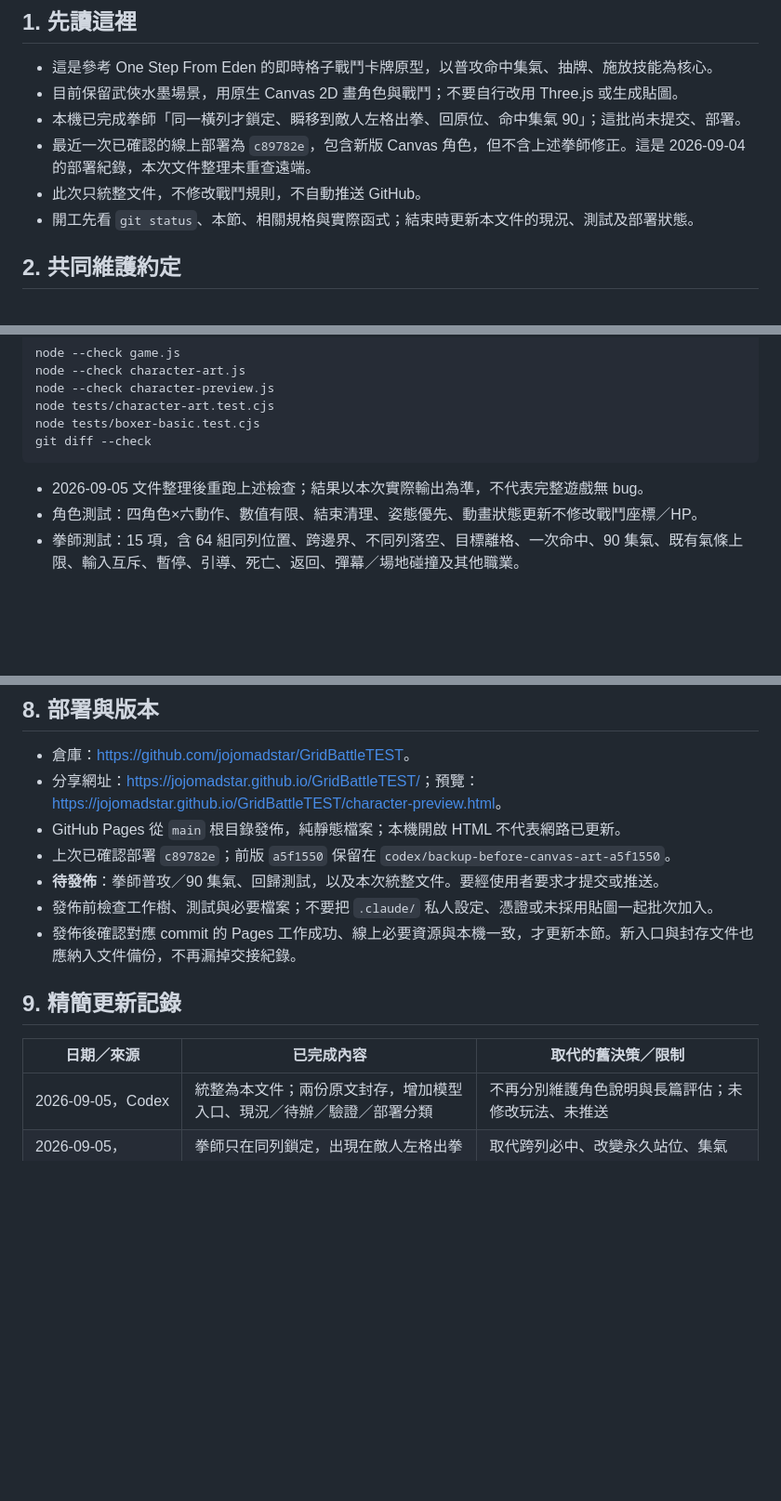
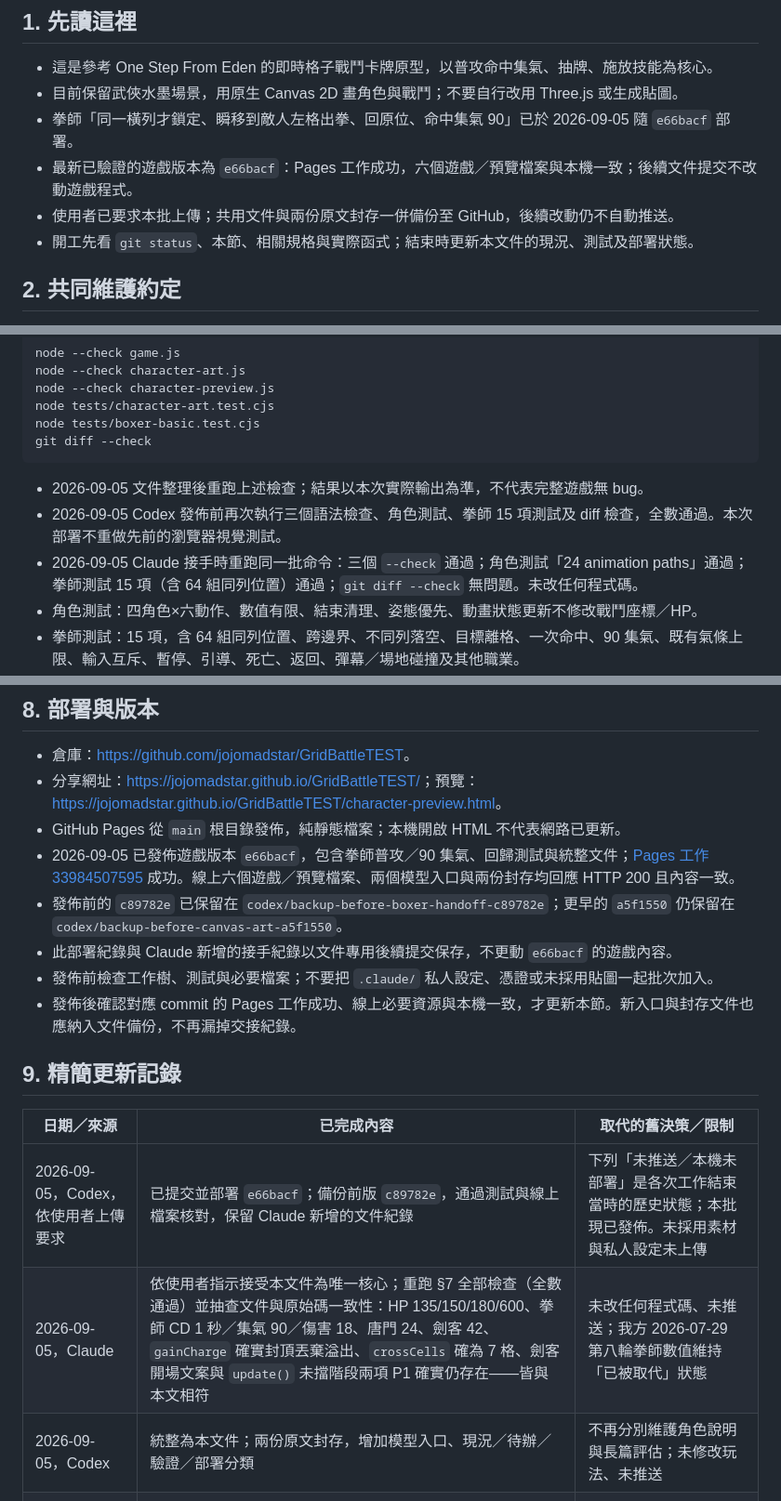
Before and after one commit to jojomadstar/GridBattleTEST, a Markdown page: PROJECT.md, 3 parts joined by grey strips. Shown at 93% size. GitHub-like rendering; blank space fills up the shorter version.

Commit message:
Record verified deployment and preserve shared handoff checks

````diff
--- a/PROJECT.md
+++ b/PROJECT.md
@@ -8,9 +8,9 @@
 
 - 這是參考 One Step From Eden 的即時格子戰鬥卡牌原型，以普攻命中集氣、抽牌、施放技能為核心。
 - 目前保留武俠水墨場景，用原生 Canvas 2D 畫角色與戰鬥；不要自行改用 Three.js 或生成貼圖。
-- 本機已完成拳師「同一橫列才鎖定、瞬移到敵人左格出拳、回原位、命中集氣 90」；這批尚未提交、部署。
-- 最近一次已確認的線上部署為 `c89782e`，包含新版 Canvas 角色，但不含上述拳師修正。這是 2026-09-04 的部署紀錄，本次文件整理未重查遠端。
-- 此次只統整文件，不修改戰鬥規則，不自動推送 GitHub。
+- 拳師「同一橫列才鎖定、瞬移到敵人左格出拳、回原位、命中集氣 90」已於 2026-09-05 隨 `e66bacf` 部署。
+- 最新已驗證的遊戲版本為 `e66bacf`：Pages 工作成功，六個遊戲／預覽檔案與本機一致；後續文件提交不改動遊戲程式。
+- 使用者已要求本批上傳；共用文件與兩份原文封存一併備份至 GitHub，後續改動仍不自動推送。
 - 開工先看 `git status`、本節、相關規格與實際函式；結束時更新本文件的現況、測試及部署狀態。
 
 ## 2. 共同維護約定
@@ -148,6 +148,8 @@ git diff --check
 ```
 
 - 2026-09-05 文件整理後重跑上述檢查；結果以本次實際輸出為準，不代表完整遊戲無 bug。
+- 2026-09-05 Codex 發佈前再次執行三個語法檢查、角色測試、拳師 15 項測試及 diff 檢查，全數通過。本次部署不重做先前的瀏覽器視覺測試。
+- 2026-09-05 Claude 接手時重跑同一批命令：三個 `--check` 通過；角色測試「24 animation paths」通過；拳師測試 15 項（含 64 組同列位置）通過；`git diff --check` 無問題。未改任何程式碼。
 - 角色測試：四角色×六動作、數值有限、結束清理、姿態優先、動畫狀態更新不修改戰鬥座標／HP。
 - 拳師測試：15 項，含 64 組同列位置、跨邊界、不同列落空、目標離格、一次命中、90 集氣、既有氣條上限、輸入互斥、暫停、引導、死亡、返回、彈幕／場地碰撞及其他職業。
 - 2026-09-05 拳師修改時曾以 Playwright 檢查桌機／390px 手機觸控、出拳與返回截圖、實際遊戲迴圈，未見 JS 錯誤；本次純文件整理不重做視覺測試。
@@ -159,8 +161,9 @@ git diff --check
 - 倉庫：<https://github.com/jojomadstar/GridBattleTEST>。
 - 分享網址：<https://jojomadstar.github.io/GridBattleTEST/>；預覽：<https://jojomadstar.github.io/GridBattleTEST/character-preview.html>。
 - GitHub Pages 從 `main` 根目錄發佈，純靜態檔案；本機開啟 HTML 不代表網路已更新。
-- 上次已確認部署 `c89782e`；前版 `a5f1550` 保留在 `codex/backup-before-canvas-art-a5f1550`。
-- **待發佈**：拳師普攻／90 集氣、回歸測試，以及本次統整文件。要經使用者要求才提交或推送。
+- 2026-09-05 已發佈遊戲版本 `e66bacf`，包含拳師普攻／90 集氣、回歸測試與統整文件；[Pages 工作 33984507595](https://github.com/jojomadstar/GridBattleTEST/actions/runs/33984507595) 成功。線上六個遊戲／預覽檔案、兩個模型入口與兩份封存均回應 HTTP 200 且內容一致。
+- 發佈前的 `c89782e` 已保留在 `codex/backup-before-boxer-handoff-c89782e`；更早的 `a5f1550` 仍保留在 `codex/backup-before-canvas-art-a5f1550`。
+- 此部署紀錄與 Claude 新增的接手紀錄以文件專用後續提交保存，不更動 `e66bacf` 的遊戲內容。
 - 發佈前檢查工作樹、測試與必要檔案；不要把 `.claude/` 私人設定、憑證或未採用貼圖一起批次加入。
 - 發佈後確認對應 commit 的 Pages 工作成功、線上必要資源與本機一致，才更新本節。新入口與封存文件也應納入文件備份，不再漏掉交接紀錄。
 
@@ -168,6 +171,8 @@ git diff --check
 
 | 日期／來源 | 已完成內容 | 取代的舊決策／限制 |
 |---|---|---|
+| 2026-09-05，Codex，依使用者上傳要求 | 已提交並部署 `e66bacf`；備份前版 `c89782e`，通過測試與線上檔案核對，保留 Claude 新增的文件紀錄 | 下列「未推送／本機未部署」是各次工作結束當時的歷史狀態；本批現已發佈。未採用素材與私人設定未上傳 |
+| 2026-09-05，Claude | 依使用者指示接受本文件為唯一核心；重跑 §7 全部檢查（全數通過）並抽查文件與原始碼一致性：HP 135/150/180/600、拳師 CD 1 秒／集氣 90／傷害 18、唐門 24、劍客 42、`gainCharge` 確實封頂丟棄溢出、`crossCells` 確為 7 格、劍客開場文案與 `update()` 未擋階段兩項 P1 確實仍存在——皆與本文相符 | 未改任何程式碼、未推送；我方 2026-07-29 第八輪拳師數值維持「已被取代」狀態 |
 | 2026-09-05，Codex | 統整為本文件；兩份原文封存，增加模型入口、現況／待辦／驗證／部署分類 | 不再分別維護角色說明與長篇評估；未修改玩法、未推送 |
 | 2026-09-05，Codex，依最新使用者指示 | 拳師只在同列鎖定，出現在敵人左格出拳後返回；命中集氣 45→90；新增位置與碰撞回歸測試 | 取代跨列必中、改變永久站位、集氣 45；也取代中途提出的完全手動準心方案；本機未部署 |
 | 2026-09-04，Codex | 四角色 Canvas 分部位造型與動畫、比較頁、拳師舊 squash／重複插值修正、瞄準文字避開角色 | 不採用生成 PNG 動作表；已部署 `c89782e` |
````
